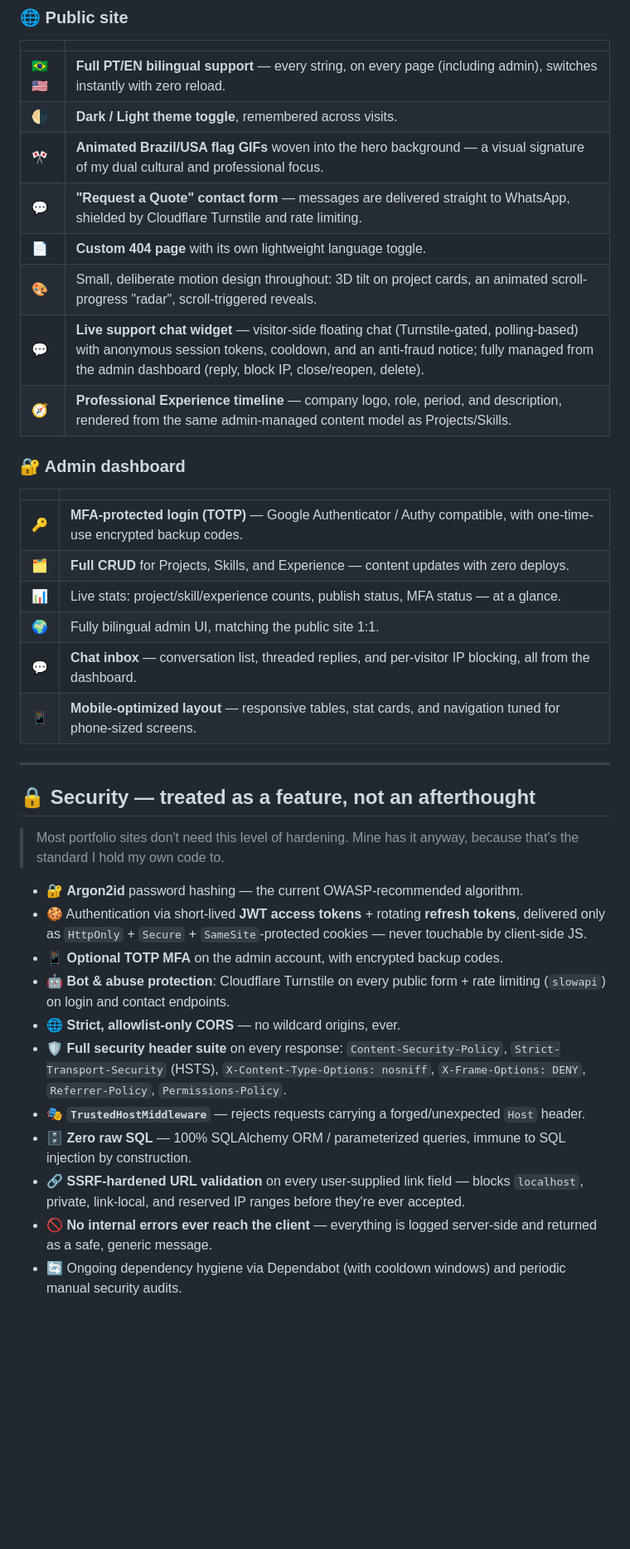
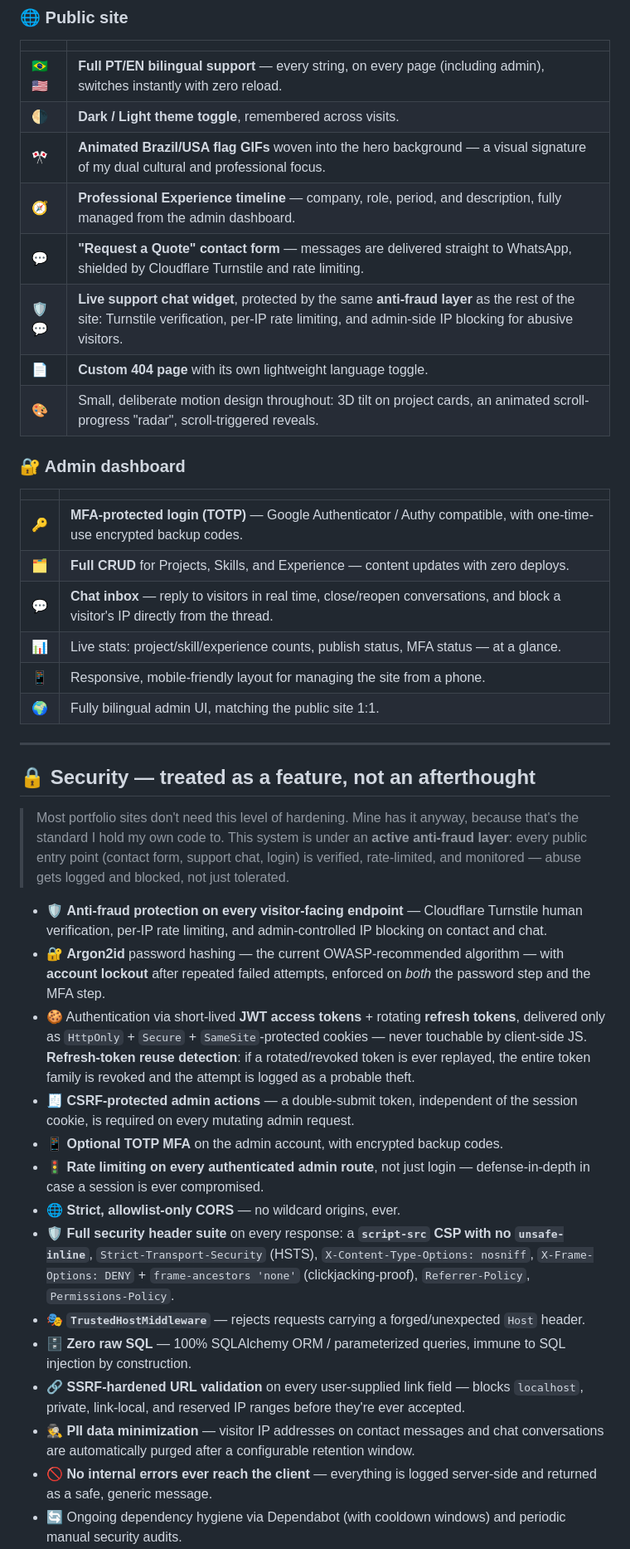
Before and after one commit to felipe2008pg1/portfolio, a Markdown page: portfolio/README.md, the part around the change. Shown at 83% size. GitHub-like rendering; blank space fills up the shorter version.

```diff
--- a/portfolio/README.md
+++ b/portfolio/README.md
@@ -57,37 +57,40 @@ Everything here — backend, frontend, security, deployment — was designed and
 | 🇧🇷🇺🇸 | **Full PT/EN bilingual support** — every string, on every page (including admin), switches instantly with zero reload. |
 | 🌗 | **Dark / Light theme toggle**, remembered across visits. |
 | 🎌 | **Animated Brazil/USA flag GIFs** woven into the hero background — a visual signature of my dual cultural and professional focus. |
+| 🧭 | **Professional Experience timeline** — company, role, period, and description, fully managed from the admin dashboard. |
 | 💬 | **"Request a Quote" contact form** — messages are delivered straight to WhatsApp, shielded by Cloudflare Turnstile and rate limiting. |
+| 🛡️💬 | **Live support chat widget**, protected by the same **anti-fraud layer** as the rest of the site: Turnstile verification, per-IP rate limiting, and admin-side IP blocking for abusive visitors. |
 | 📄 | **Custom 404 page** with its own lightweight language toggle. |
 | 🎨 | Small, deliberate motion design throughout: 3D tilt on project cards, an animated scroll-progress "radar", scroll-triggered reveals. |
-| 💬 | **Live support chat widget** — visitor-side floating chat (Turnstile-gated, polling-based) with anonymous session tokens, cooldown, and an anti-fraud notice; fully managed from the admin dashboard (reply, block IP, close/reopen, delete). |
-| 🧭 | **Professional Experience timeline** — company logo, role, period, and description, rendered from the same admin-managed content model as Projects/Skills. |
 
 ### 🔐 Admin dashboard
 | | |
 |---|---|
 | 🔑 | **MFA-protected login (TOTP)** — Google Authenticator / Authy compatible, with one-time-use encrypted backup codes. |
 | 🗂️ | **Full CRUD** for Projects, Skills, and Experience — content updates with zero deploys. |
+| 💬 | **Chat inbox** — reply to visitors in real time, close/reopen conversations, and block a visitor's IP directly from the thread. |
 | 📊 | Live stats: project/skill/experience counts, publish status, MFA status — at a glance. |
+| 📱 | Responsive, mobile-friendly layout for managing the site from a phone. |
 | 🌍 | Fully bilingual admin UI, matching the public site 1:1. |
-| 💬 | **Chat inbox** — conversation list, threaded replies, and per-visitor IP blocking, all from the dashboard. |
-| 📱 | **Mobile-optimized layout** — responsive tables, stat cards, and navigation tuned for phone-sized screens. |
 
 ---
 
 ## 🔒 Security — treated as a feature, not an afterthought
 
-> Most portfolio sites don't need this level of hardening. Mine has it anyway, because that's the standard I hold my own code to.
+> Most portfolio sites don't need this level of hardening. Mine has it anyway, because that's the standard I hold my own code to. This system is under an **active anti-fraud layer**: every public entry point (contact form, support chat, login) is verified, rate-limited, and monitored — abuse gets logged and blocked, not just tolerated.
 
-- 🔐 **Argon2id** password hashing — the current OWASP-recommended algorithm.
-- 🍪 Authentication via short-lived **JWT access tokens** + rotating **refresh tokens**, delivered only as `HttpOnly` + `Secure` + `SameSite`-protected cookies — never touchable by client-side JS.
+- 🛡️ **Anti-fraud protection on every visitor-facing endpoint** — Cloudflare Turnstile human verification, per-IP rate limiting, and admin-controlled IP blocking on contact and chat.
+- 🔐 **Argon2id** password hashing — the current OWASP-recommended algorithm — with **account lockout** after repeated failed attempts, enforced on *both* the password step and the MFA step.
+- 🍪 Authentication via short-lived **JWT access tokens** + rotating **refresh tokens**, delivered only as `HttpOnly` + `Secure` + `SameSite`-protected cookies — never touchable by client-side JS. **Refresh-token reuse detection**: if a rotated/revoked token is ever replayed, the entire token family is revoked and the attempt is logged as a probable theft.
+- 🧾 **CSRF-protected admin actions** — a double-submit token, independent of the session cookie, is required on every mutating admin request.
 - 📱 **Optional TOTP MFA** on the admin account, with encrypted backup codes.
-- 🤖 **Bot & abuse protection**: Cloudflare Turnstile on every public form + rate limiting (`slowapi`) on login and contact endpoints.
+- 🚦 **Rate limiting on every authenticated admin route**, not just login — defense-in-depth in case a session is ever compromised.
 - 🌐 **Strict, allowlist-only CORS** — no wildcard origins, ever.
-- 🛡️ **Full security header suite** on every response: `Content-Security-Policy`, `Strict-Transport-Security` (HSTS), `X-Content-Type-Options: nosniff`, `X-Frame-Options: DENY`, `Referrer-Policy`, `Permissions-Policy`.
+- 🛡️ **Full security header suite** on every response: a **`script-src` CSP with no `unsafe-inline`**, `Strict-Transport-Security` (HSTS), `X-Content-Type-Options: nosniff`, `X-Frame-Options: DENY` + `frame-ancestors 'none'` (clickjacking-proof), `Referrer-Policy`, `Permissions-Policy`.
 - 🎭 **`TrustedHostMiddleware`** — rejects requests carrying a forged/unexpected `Host` header.
 - 🗄️ **Zero raw SQL** — 100% SQLAlchemy ORM / parameterized queries, immune to SQL injection by construction.
 - 🔗 **SSRF-hardened URL validation** on every user-supplied link field — blocks `localhost`, private, link-local, and reserved IP ranges before they're ever accepted.
+- 🕵️ **PII data minimization** — visitor IP addresses on contact messages and chat conversations are automatically purged after a configurable retention window.
 - 🚫 **No internal errors ever reach the client** — everything is logged server-side and returned as a safe, generic message.
 - 🔄 Ongoing dependency hygiene via Dependabot (with cooldown windows) and periodic manual security audits.
 
```
Also changed, not shown: 1 other file.
